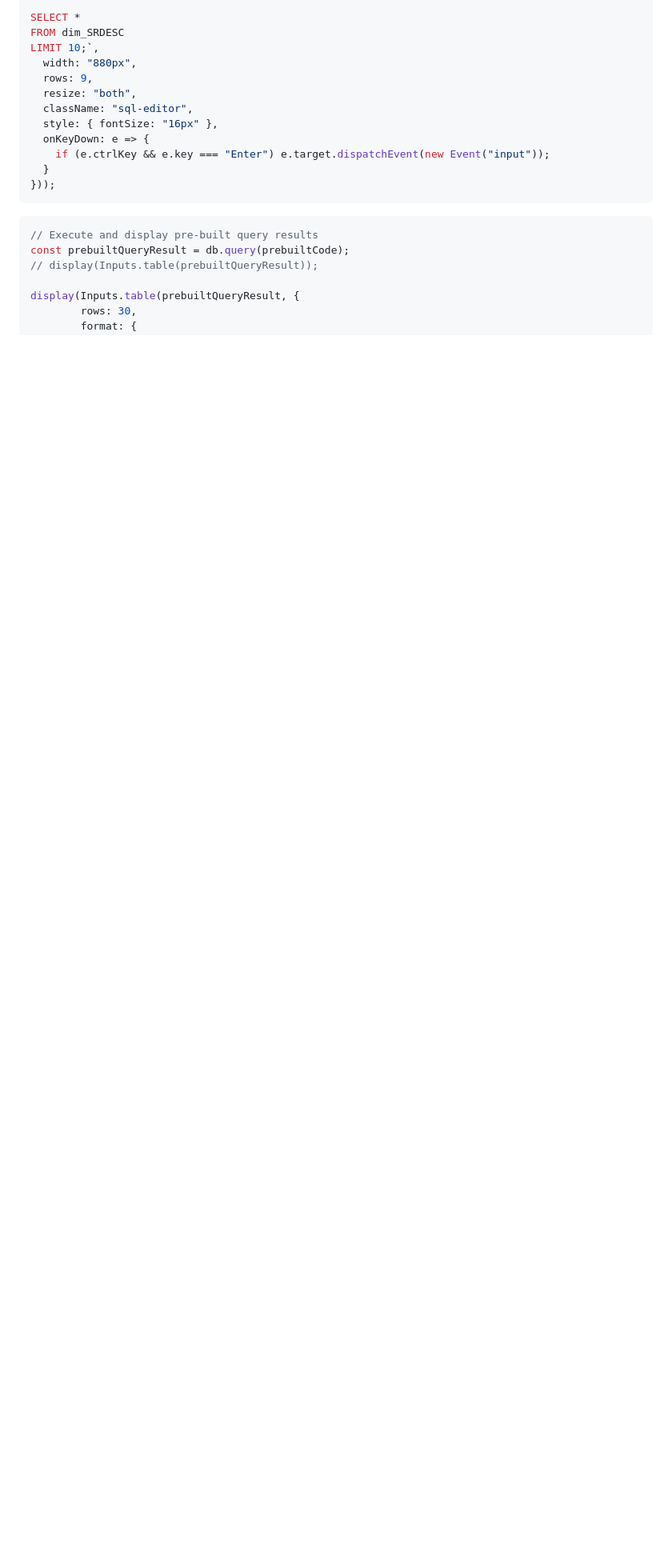
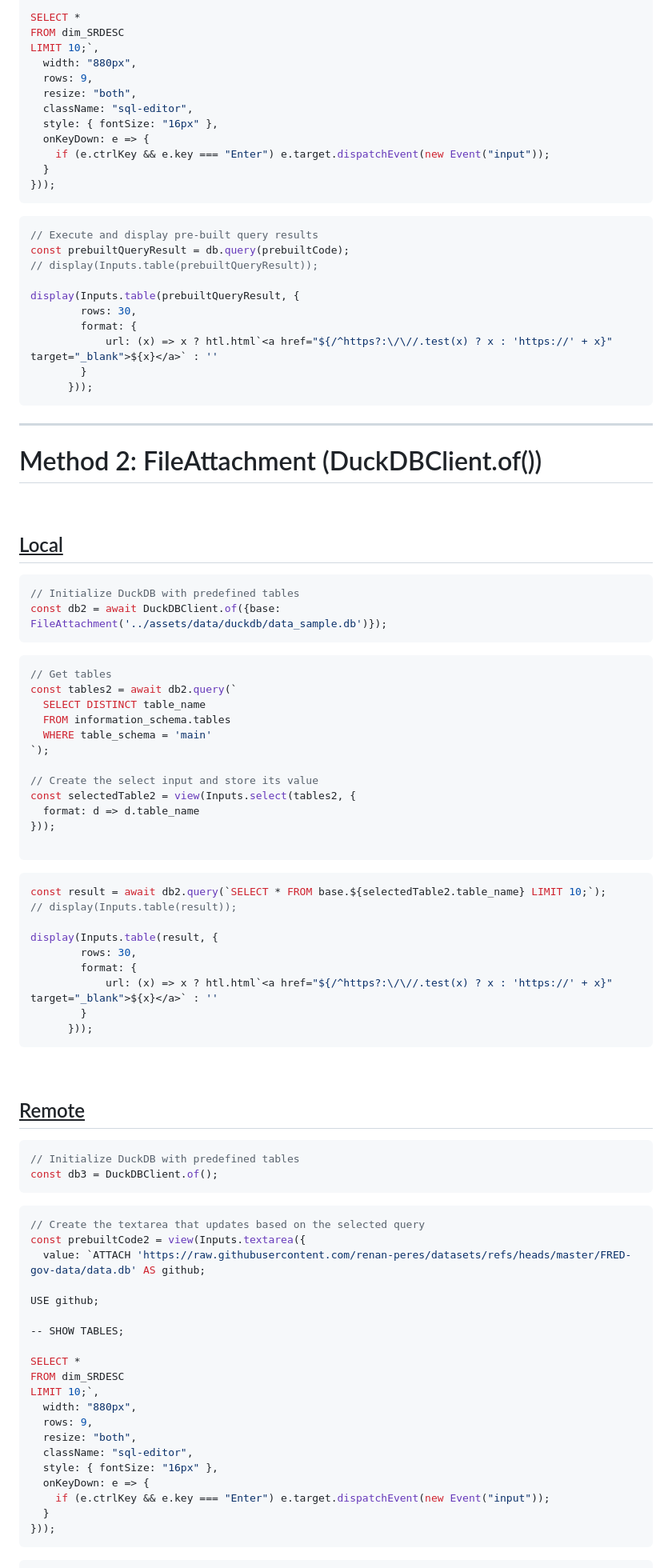
Before and after one commit to renan-peres/website, a Markdown page: src/devbox/duckdb-attach-databases.md, the part around one of its changes. Shown at 80% size. GitHub-like rendering; blank space fills up the shorter version.

Commit message:
DuckDB Attach Databases Update

````diff
--- a/src/devbox/duckdb-attach-databases.md
+++ b/src/devbox/duckdb-attach-databases.md
@@ -113,9 +120,88 @@ LIMIT 10;`,
 }));
 ```
 
-```js
+```js echo=true
 // Execute and display pre-built query results
 const prebuiltQueryResult = db.query(prebuiltCode);
 // display(Inputs.table(prebuiltQueryResult));
 
 display(Inputs.table(prebuiltQueryResult, {
+        rows: 30,
+        format: {
+          	url: (x) => x ? htl.html`<a href="${/^https?:\/\//.test(x) ? x : 'https://' + x}" target="_blank">${x}</a>` : ''
+        }
+      }));
+```
+
+---
+
+# Method 2: FileAttachment (DuckDBClient.of())
+
+<br>
+
+## <u>Local</u>
+
+```js echo=true
+// Initialize DuckDB with predefined tables
+const db2 = await DuckDBClient.of({base: FileAttachment('../assets/data/duckdb/data_sample.db')});
+```
+
+```js echo=true
+// Get tables
+const tables2 = await db2.query(`
+  SELECT DISTINCT table_name
+  FROM information_schema.tables
+  WHERE table_schema = 'main'
+`);
+
+// Create the select input and store its value
+const selectedTable2 = view(Inputs.select(tables2, {
+  format: d => d.table_name
+}));
+
+```
+
+```js echo=true
+const result = await db2.query(`SELECT * FROM base.${selectedTable2.table_name} LIMIT 10;`);
+// display(Inputs.table(result));
+
+display(Inputs.table(result, {
+        rows: 30,
+        format: {
+          	url: (x) => x ? htl.html`<a href="${/^https?:\/\//.test(x) ? x : 'https://' + x}" target="_blank">${x}</a>` : ''
+        }
+      }));
+```
+
+<br>
+
+##  <u>Remote</u>
+
+```js echo=true
+// Initialize DuckDB with predefined tables
+const db3 = DuckDBClient.of();
+```
+
+```js echo=true
+// Create the textarea that updates based on the selected query
+const prebuiltCode2 = view(Inputs.textarea({
+  value: `ATTACH 'https://raw.githubusercontent.com/renan-peres/datasets/refs/heads/master/FRED-gov-data/data.db' AS github;
+
+USE github;
+
+-- SHOW TABLES;
+
+SELECT *
+FROM dim_SRDESC
+LIMIT 10;`,
+  width: "880px",
+  rows: 9,
+  resize: "both",
+  className: "sql-editor",
+  style: { fontSize: "16px" },
+  onKeyDown: e => {
+    if (e.ctrlKey && e.key === "Enter") e.target.dispatchEvent(new Event("input"));
+  }
+}));
+```
+
````
Also changed, not shown: other parts of src/devbox/duckdb-attach-databases.md (+41 -28 lines).
